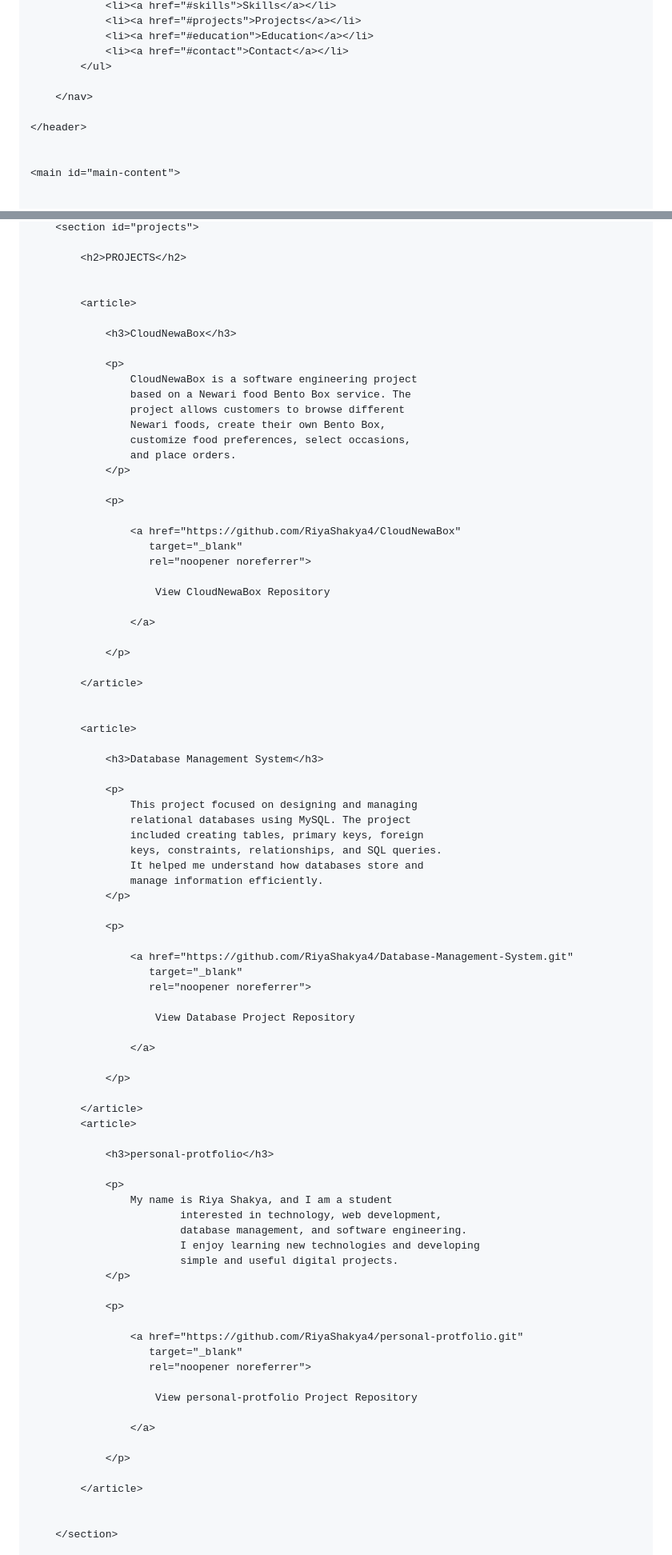
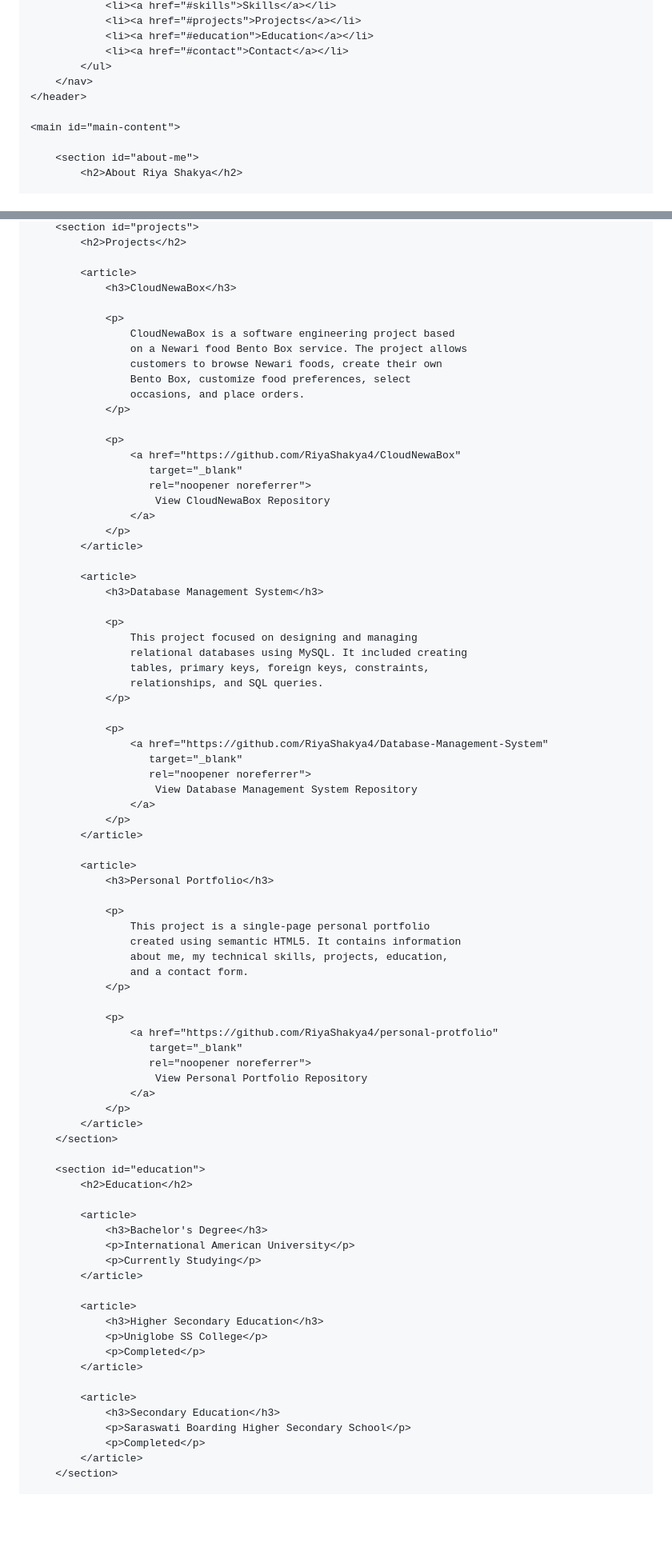
Before and after one commit to RiyaShakya4/personal-protfolio, a Markdown page: README.md, 2 parts joined by grey strips. Shown at 80% size. GitHub-like rendering; blank space fills up the shorter version.

```diff
--- a/README.md
+++ b/README.md
@@ -32,12 +24,11 @@
                 <li><a href="#education">Education</a></li>
                 <li><a href="#contact">Contact</a></li>
             </ul>
-
         </nav>
-
     </header>
-
 
     <main id="main-content">
 
+        <section id="about-me">
+            <h2>About Riya Shakya</h2>
 
@@ -133,88 +75,84 @@
         <section id="projects">
-
-            <h2>PROJECTS</h2>
-
+            <h2>Projects</h2>
 
             <article>
-
                 <h3>CloudNewaBox</h3>
 
                 <p>
-                    CloudNewaBox is a software engineering project
-                    based on a Newari food Bento Box service. The
-                    project allows customers to browse different
-                    Newari foods, create their own Bento Box,
-                    customize food preferences, select occasions,
-                    and place orders.
+                    CloudNewaBox is a software engineering project based
+                    on a Newari food Bento Box service. The project allows
+                    customers to browse Newari foods, create their own
+                    Bento Box, customize food preferences, select
+                    occasions, and place orders.
                 </p>
 
                 <p>
-
                     <a href="https://github.com/RiyaShakya4/CloudNewaBox"
                        target="_blank"
                        rel="noopener noreferrer">
-
                         View CloudNewaBox Repository
-
                     </a>
-
                 </p>
-
             </article>
 
-
             <article>
-
                 <h3>Database Management System</h3>
 
                 <p>
                     This project focused on designing and managing
-                    relational databases using MySQL. The project
-                    included creating tables, primary keys, foreign
-                    keys, constraints, relationships, and SQL queries.
-                    It helped me understand how databases store and
-                    manage information efficiently.
+                    relational databases using MySQL. It included creating
+                    tables, primary keys, foreign keys, constraints,
+                    relationships, and SQL queries.
                 </p>
 
                 <p>
-
-                    <a href="https://github.com/RiyaShakya4/Database-Management-System.git"
+                    <a href="https://github.com/RiyaShakya4/Database-Management-System"
                        target="_blank"
                        rel="noopener noreferrer">
+                        View Database Management System Repository
+                    </a>
+                </p>
+            </article>
 
-                        View Database Project Repository
-
-                    </a>
-
-                </p>
-
-            </article>
             <article>
-
-                <h3>personal-protfolio</h3>
+                <h3>Personal Portfolio</h3>
 
                 <p>
-                    My name is Riya Shakya, and I am a student
-                            interested in technology, web development,
-                            database management, and software engineering.
-                            I enjoy learning new technologies and developing
-                            simple and useful digital projects.
+                    This project is a single-page personal portfolio
+                    created using semantic HTML5. It contains information
+                    about me, my technical skills, projects, education,
+                    and a contact form.
                 </p>
 
                 <p>
-
-                    <a href="https://github.com/RiyaShakya4/personal-protfolio.git"
+                    <a href="https://github.com/RiyaShakya4/personal-protfolio"
                        target="_blank"
                        rel="noopener noreferrer">
+                        View Personal Portfolio Repository
+                    </a>
+                </p>
+            </article>
+        </section>
 
-                        View personal-protfolio Project Repository
+        <section id="education">
+            <h2>Education</h2>
 
-                    </a>
-
-                </p>
-
+            <article>
+                <h3>Bachelor's Degree</h3>
+                <p>International American University</p>
+                <p>Currently Studying</p>
             </article>
 
+            <article>
+                <h3>Higher Secondary Education</h3>
+                <p>Uniglobe SS College</p>
+                <p>Completed</p>
+            </article>
 
+            <article>
+                <h3>Secondary Education</h3>
+                <p>Saraswati Boarding Higher Secondary School</p>
+                <p>Completed</p>
+            </article>
         </section>
 
```
Also changed, not shown: other parts of README.md (+57 -256 lines).
